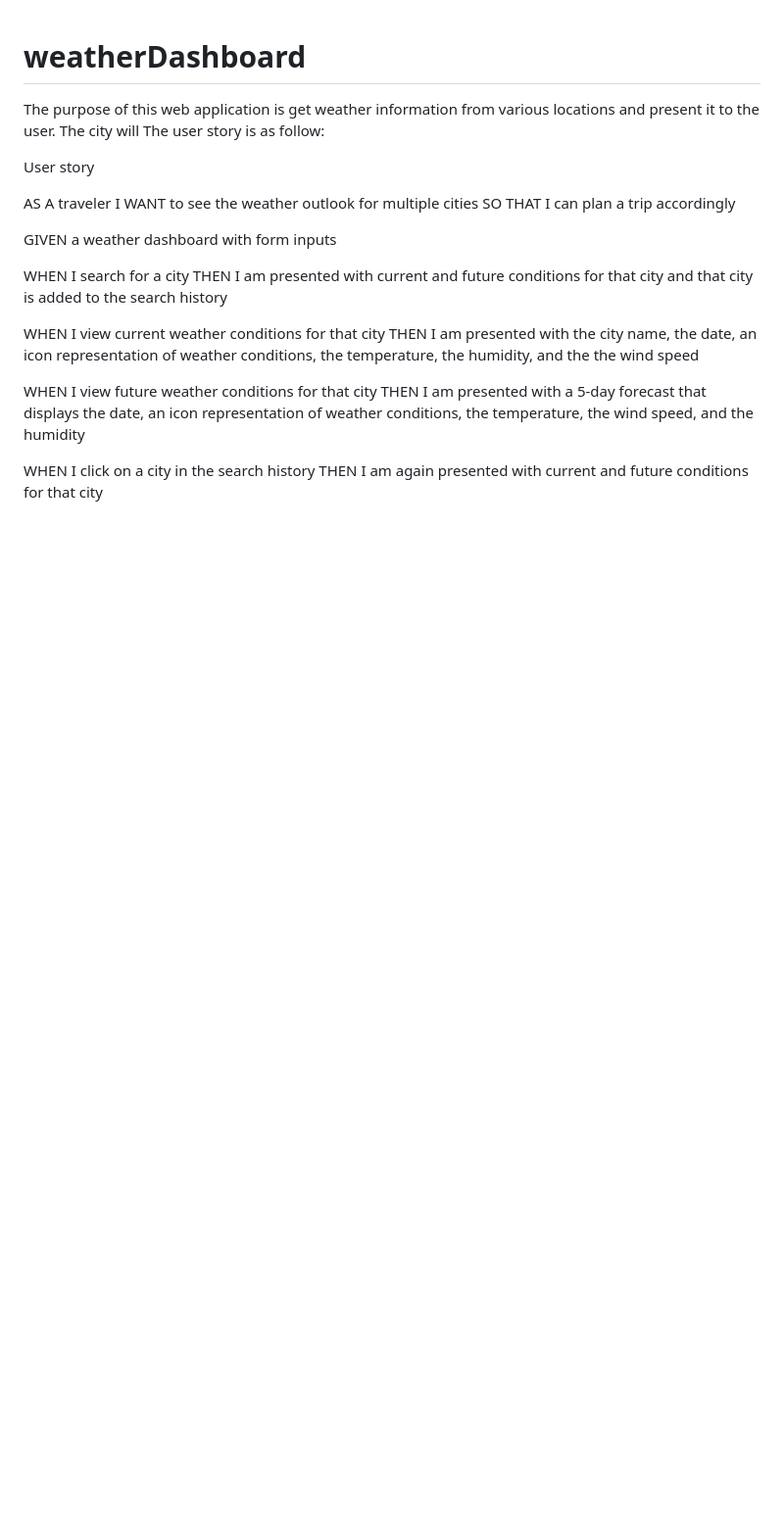
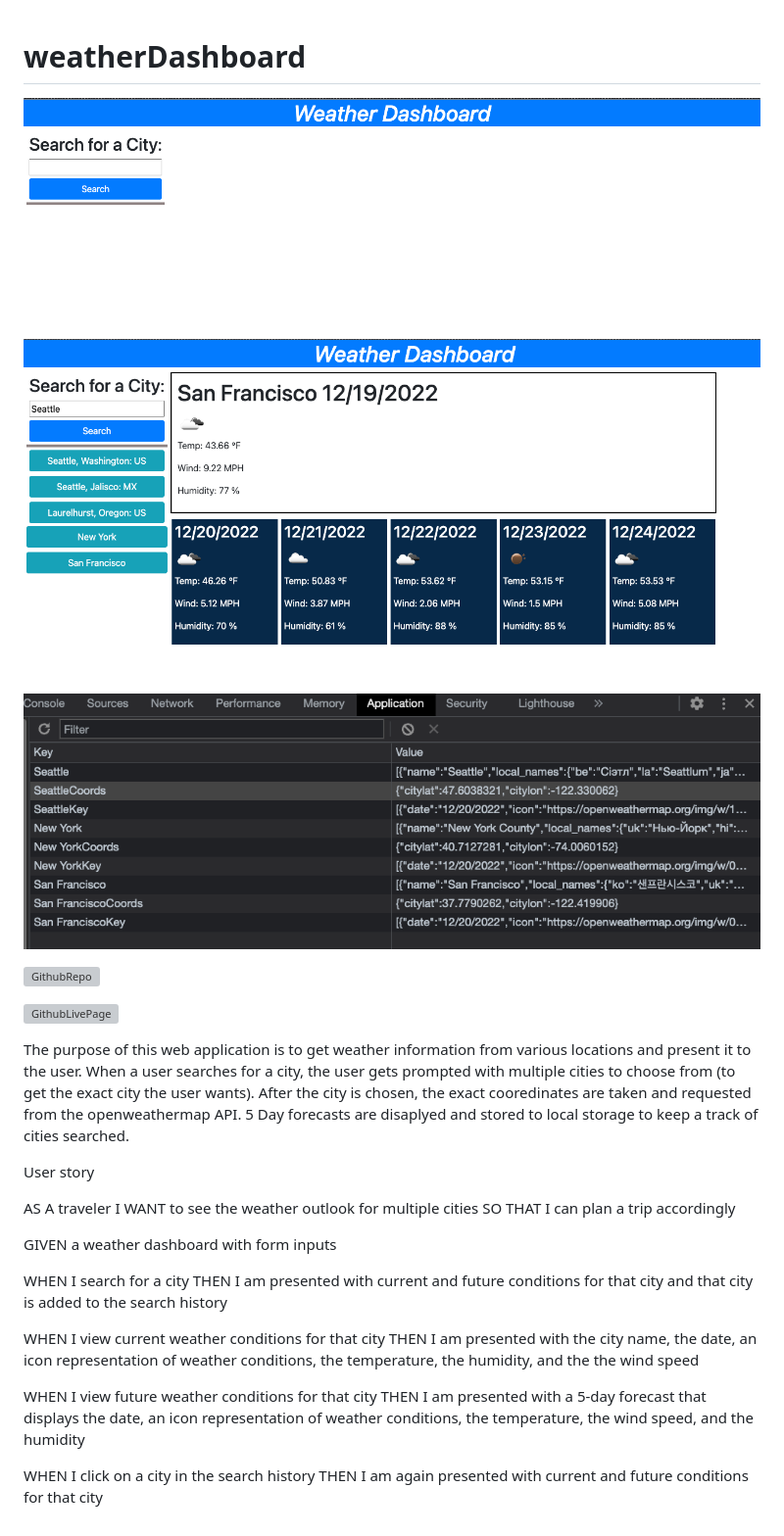
Before and after one commit to kji00/weatherDashboard, a Markdown page: README.md, the part around the change. Shown: that part at 98% size. Rendered like a GitHub page; pictures changed too: assets/images/localStorage.png (added), assets/images/webStart.png (added), assets/images/workingSs.png (added); blank space fills up the shorter version; grey boxes are pictures that could not be loaded.

Commit message:
added https to API call edited README

```diff
--- a/README.md
+++ b/README.md
@@ -1,8 +1,17 @@
 # weatherDashboard
 
+![StartPage](./assets/images/webStart.png)
+
+![WorkingPate](./assets/images/workingSs.png)
+
+![LocalStorage](./assets/images/localStorage.png)
 
 
-The purpose of this web application is get weather information from various locations and present it to the user. The city will The user story is as follow:
+![GithubRepo](https://github.com/kji00/weatherDashboard)
+
+![GithubLivePage](https://kji00.github.io/weatherDashboard/)
+
+The purpose of this web application is to get weather information from various locations and present it to the user. When a user searches for a city, the user gets prompted with multiple cities to choose from (to get the exact city the user wants). After the city is chosen, the exact cooredinates are taken and requested from the openweathermap API. 5 Day forecasts are disaplyed and stored to local storage to keep a track of cities searched.
 
 User story
 
```
Also changed, not shown: 1 other file.
